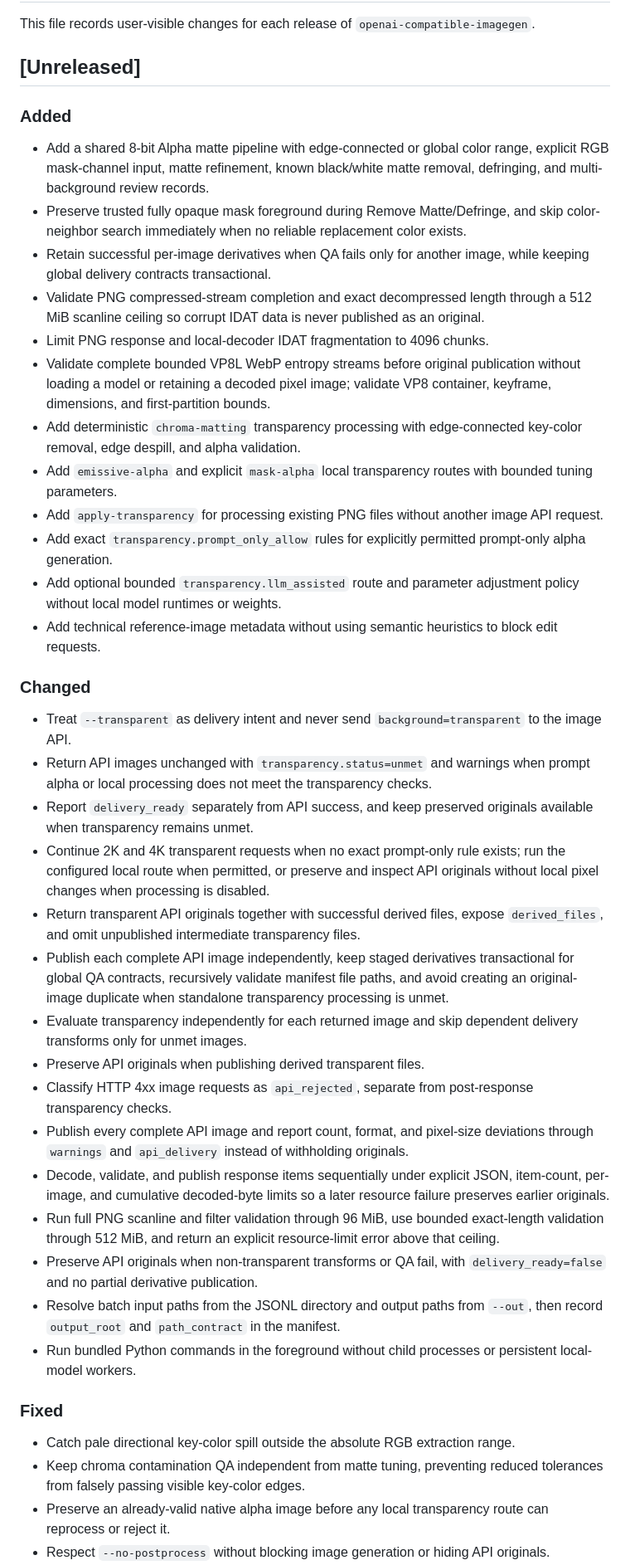
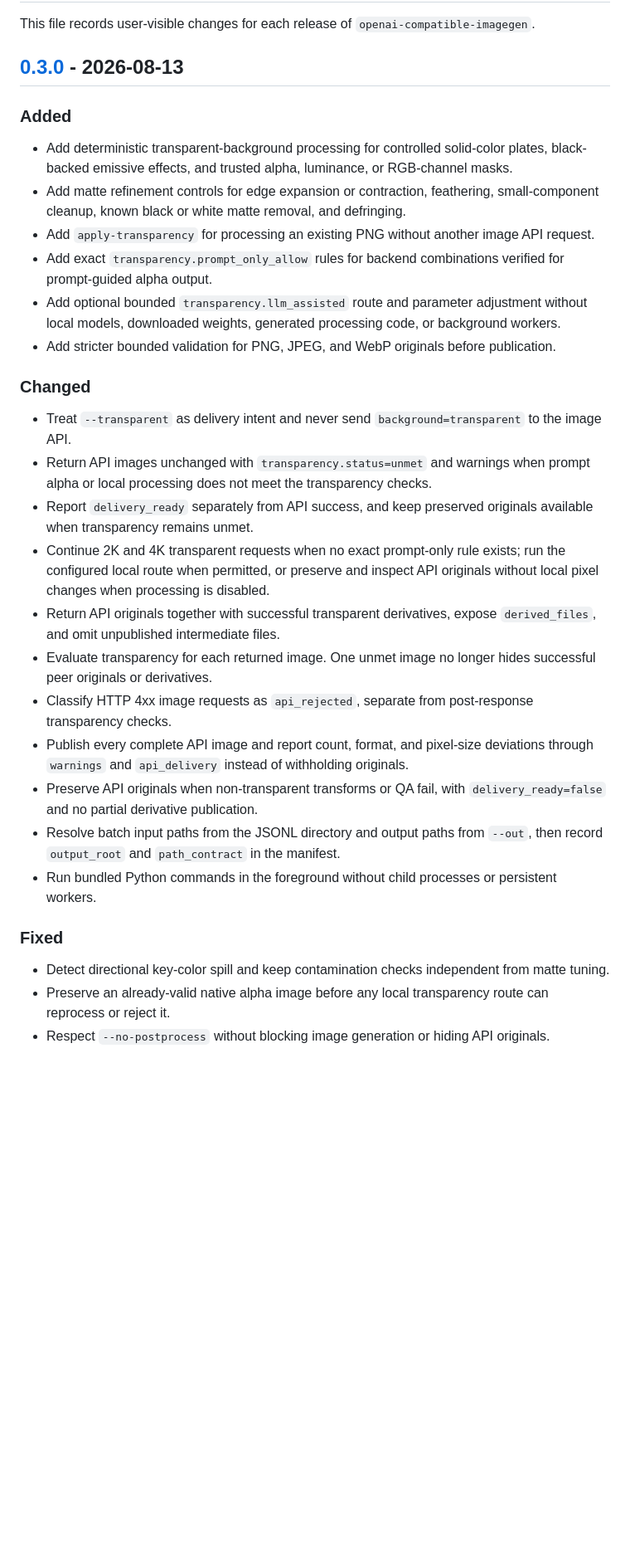
Before and after one commit to Syh1906/openai-compatible-imagegen, a Markdown page: CHANGELOG.md, the part around one of its changes. Shown at 83% size. Drawn GitHub-style; blank space fills up the shorter version.

Commit message:
chore: prepare 0.3.0 release
Co-Authored-By: GPT-5 <noreply@openai.com>

```diff
--- a/CHANGELOG.md
+++ b/CHANGELOG.md
@@ -2,22 +2,16 @@
 
 This file records user-visible changes for each release of `openai-compatible-imagegen`.
 
-## [Unreleased]
+## [0.3.0] - 2026-08-13
 
 ### Added
 
-- Add a shared 8-bit Alpha matte pipeline with edge-connected or global color range, explicit RGB mask-channel input, matte refinement, known black/white matte removal, defringing, and multi-background review records.
-- Preserve trusted fully opaque mask foreground during Remove Matte/Defringe, and skip color-neighbor search immediately when no reliable replacement color exists.
-- Retain successful per-image derivatives when QA fails only for another image, while keeping global delivery contracts transactional.
-- Validate PNG compressed-stream completion and exact decompressed length through a 512 MiB scanline ceiling so corrupt IDAT data is never published as an original.
-- Limit PNG response and local-decoder IDAT fragmentation to 4096 chunks.
-- Validate complete bounded VP8L WebP entropy streams before original publication without loading a model or retaining a decoded pixel image; validate VP8 container, keyframe, dimensions, and first-partition bounds.
-- Add deterministic `chroma-matting` transparency processing with edge-connected key-color removal, edge despill, and alpha validation.
-- Add `emissive-alpha` and explicit `mask-alpha` local transparency routes with bounded tuning parameters.
-- Add `apply-transparency` for processing existing PNG files without another image API request.
-- Add exact `transparency.prompt_only_allow` rules for explicitly permitted prompt-only alpha generation.
-- Add optional bounded `transparency.llm_assisted` route and parameter adjustment policy without local model runtimes or weights.
-- Add technical reference-image metadata without using semantic heuristics to block edit requests.
+- Add deterministic transparent-background processing for controlled solid-color plates, black-backed emissive effects, and trusted alpha, luminance, or RGB-channel masks.
+- Add matte refinement controls for edge expansion or contraction, feathering, small-component cleanup, known black or white matte removal, and defringing.
+- Add `apply-transparency` for processing an existing PNG without another image API request.
+- Add exact `transparency.prompt_only_allow` rules for backend combinations verified for prompt-guided alpha output.
+- Add optional bounded `transparency.llm_assisted` route and parameter adjustment without local models, downloaded weights, generated processing code, or background workers.
+- Add stricter bounded validation for PNG, JPEG, and WebP originals before publication.
 
 ### Changed
 
@@ -25,22 +19,17 @@ This file records user-visible changes for each release of `openai-compatible-im
 - Return API images unchanged with `transparency.status=unmet` and warnings when prompt alpha or local processing does not meet the transparency checks.
 - Report `delivery_ready` separately from API success, and keep preserved originals available when transparency remains unmet.
 - Continue 2K and 4K transparent requests when no exact prompt-only rule exists; run the configured local route when permitted, or preserve and inspect API originals without local pixel changes when processing is disabled.
-- Return transparent API originals together with successful derived files, expose `derived_files`, and omit unpublished intermediate transparency files.
-- Publish each complete API image independently, keep staged derivatives transactional for global QA contracts, recursively validate manifest file paths, and avoid creating an original-image duplicate when standalone transparency processing is unmet.
-- Evaluate transparency independently for each returned image and skip dependent delivery transforms only for unmet images.
-- Preserve API originals when publishing derived transparent files.
+- Return API originals together with successful transparent derivatives, expose `derived_files`, and omit unpublished intermediate files.
+- Evaluate transparency for each returned image. One unmet image no longer hides successful peer originals or derivatives.
 - Classify HTTP 4xx image requests as `api_rejected`, separate from post-response transparency checks.
 - Publish every complete API image and report count, format, and pixel-size deviations through `warnings` and `api_delivery` instead of withholding originals.
-- Decode, validate, and publish response items sequentially under explicit JSON, item-count, per-image, and cumulative decoded-byte limits so a later resource failure preserves earlier originals.
-- Run full PNG scanline and filter validation through 96 MiB, use bounded exact-length validation through 512 MiB, and return an explicit resource-limit error above that ceiling.
 - Preserve API originals when non-transparent transforms or QA fail, with `delivery_ready=false` and no partial derivative publication.
 - Resolve batch input paths from the JSONL directory and output paths from `--out`, then record `output_root` and `path_contract` in the manifest.
-- Run bundled Python commands in the foreground without child processes or persistent local-model workers.
+- Run bundled Python commands in the foreground without child processes or persistent workers.
 
 ### Fixed
 
-- Catch pale directional key-color spill outside the absolute RGB extraction range.
-- Keep chroma contamination QA independent from matte tuning, preventing reduced tolerances from falsely passing visible key-color edges.
+- Detect directional key-color spill and keep contamination checks independent from matte tuning.
 - Preserve an already-valid native alpha image before any local transparency route can reprocess or reject it.
 - Respect `--no-postprocess` without blocking image generation or hiding API originals.
 - Treat an unverified explicit `prompt-alpha` route as source-alpha inspection instead of blocking the request or adding an unverified prompt contract.
```
Also changed, not shown: other parts of CHANGELOG.md (+4 -6 lines).
